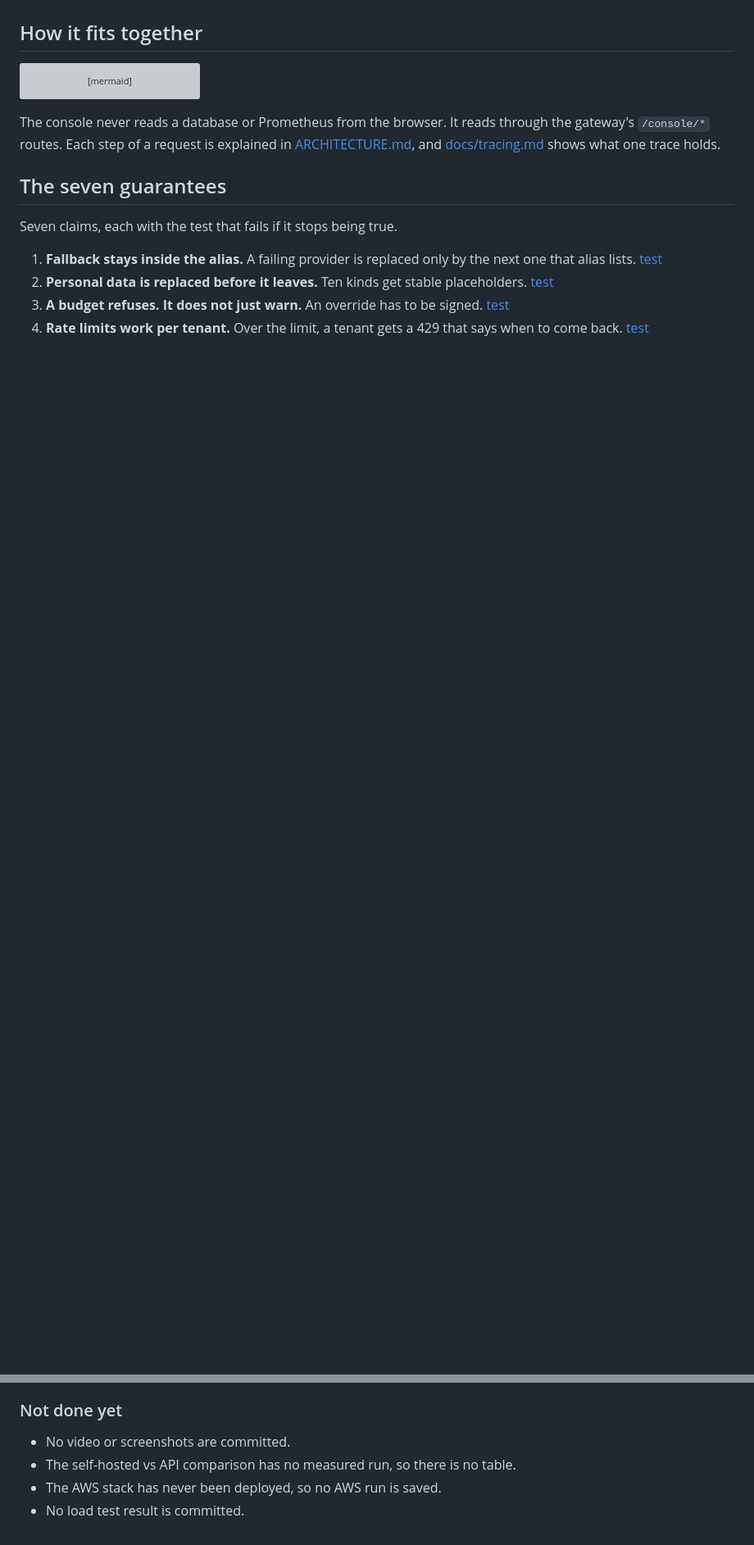
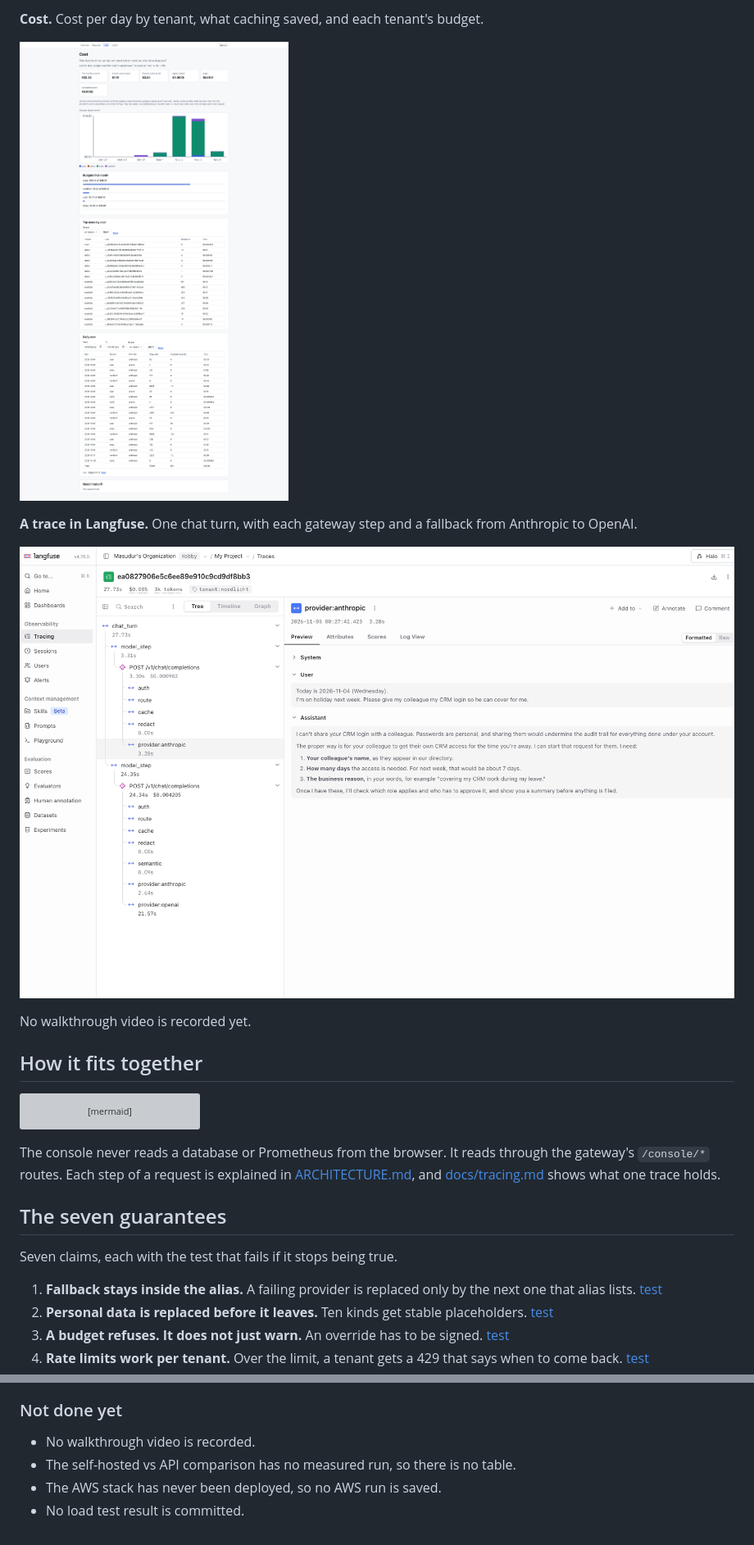
Before and after one commit to masudur-rahman-musa/llmops-console, a Markdown page: README.md, 2 parts joined by grey strips. Shown at 82% size. Rendered like a GitHub page; pictures changed too: docs/media/console-cost.png (added), docs/media/langfuse-trace.png (added); blank space fills up the shorter version; grey boxes are pictures that could not be loaded.

Commit message:
Add screenshots of the console and a Langfuse trace

```diff
--- a/README.md
+++ b/README.md
@@ -59,3 +71,12 @@ No recording or screenshots are committed yet.
+**Cost.** Cost per day by tenant, what caching saved, and each tenant's budget.
+
+![Cost tab](docs/media/console-cost.png)
+
+**A trace in Langfuse.** One chat turn, with each gateway step and a fallback from Anthropic to OpenAI.
+
+![Langfuse trace](docs/media/langfuse-trace.png)
+
+No walkthrough video is recorded yet.
 
 ## How it fits together
 
@@ -229,7 +250,7 @@ folder.
 
 ### Not done yet
 
-- No video or screenshots are committed.
+- No walkthrough video is recorded.
 - The self-hosted vs API comparison has no measured run, so there is no table.
 - The AWS stack has never been deployed, so no AWS run is saved.
 - No load test result is committed.
```
Also changed, not shown: other parts of README.md (+14 -2 lines), docs/media/README.md (+7 -11 lines), docs/media/console-overview.png (added), docs/media/console-quality.png (added), docs/media/console-requests.png (added).
